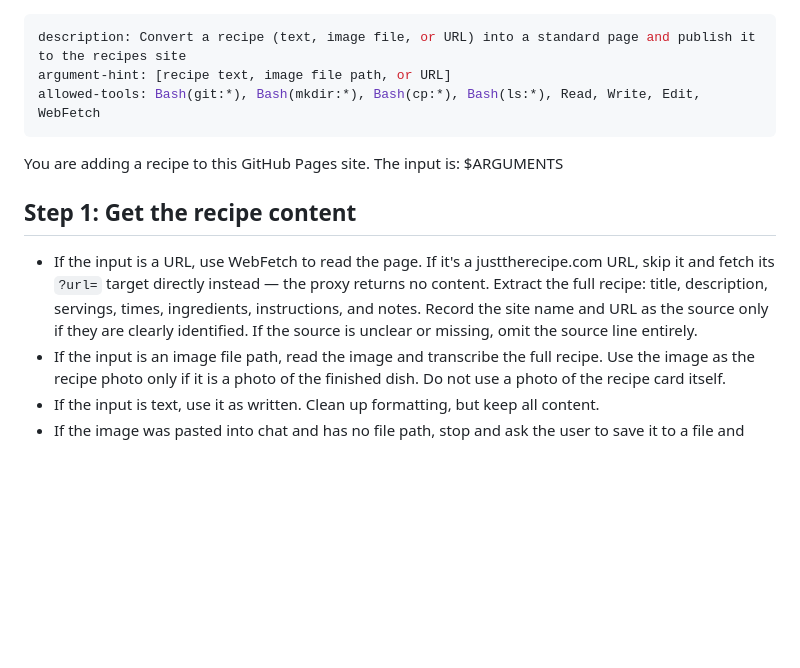
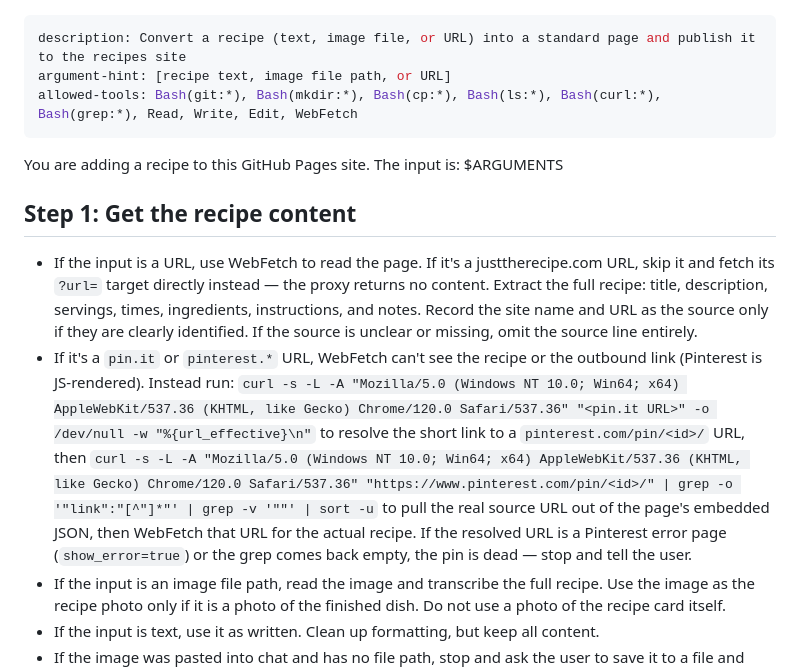
Before and after one commit to flatbed-hook/recipies, a Markdown page: .claude/commands/add-recipe.md, the part around the change. GitHub-like rendering; blank space fills up the shorter version.

Commit message:
add-recipe: resolve pin.it/Pinterest links via curl to find the real source URL

```diff
--- a/.claude/commands/add-recipe.md
+++ b/.claude/commands/add-recipe.md
@@ -1,13 +1,17 @@
 ---
 description: Convert a recipe (text, image file, or URL) into a standard page and publish it to the recipes site
 argument-hint: [recipe text, image file path, or URL]
-allowed-tools: Bash(git:*), Bash(mkdir:*), Bash(cp:*), Bash(ls:*), Read, Write, Edit, WebFetch
+allowed-tools: Bash(git:*), Bash(mkdir:*), Bash(cp:*), Bash(ls:*), Bash(curl:*), Bash(grep:*), Read, Write, Edit, WebFetch
 ---
 
 You are adding a recipe to this GitHub Pages site. The input is: $ARGUMENTS
 
 ## Step 1: Get the recipe content
 - If the input is a URL, use WebFetch to read the page. If it's a justtherecipe.com URL, skip it and fetch its `?url=` target directly instead — the proxy returns no content. Extract the full recipe: title, description, servings, times, ingredients, instructions, and notes. Record the site name and URL as the source only if they are clearly identified. If the source is unclear or missing, omit the source line entirely.
+- If it's a `pin.it` or `pinterest.*` URL, WebFetch can't see the recipe or the outbound link (Pinterest is JS-rendered). Instead run:
+  `curl -s -L -A "Mozilla/5.0 (Windows NT 10.0; Win64; x64) AppleWebKit/537.36 (KHTML, like Gecko) Chrome/120.0 Safari/537.36" "<pin.it URL>" -o /dev/null -w "%{url_effective}\n"` to resolve the short link to a `pinterest.com/pin/<id>/` URL, then
+  `curl -s -L -A "Mozilla/5.0 (Windows NT 10.0; Win64; x64) AppleWebKit/537.36 (KHTML, like Gecko) Chrome/120.0 Safari/537.36" "https://www.pinterest.com/pin/<id>/" | grep -o '"link":"[^"]*"' | grep -v '""' | sort -u`
+  to pull the real source URL out of the page's embedded JSON, then WebFetch that URL for the actual recipe. If the resolved URL is a Pinterest error page (`show_error=true`) or the grep comes back empty, the pin is dead — stop and tell the user.
 - If the input is an image file path, read the image and transcribe the full recipe. Use the image as the recipe photo only if it is a photo of the finished dish. Do not use a photo of the recipe card itself.
 - If the input is text, use it as written. Clean up formatting, but keep all content.
 - If the image was pasted into chat and has no file path, stop and ask the user to save it to a file and provide the path. Otherwise, transcribe the recipe and omit the photo.
```
